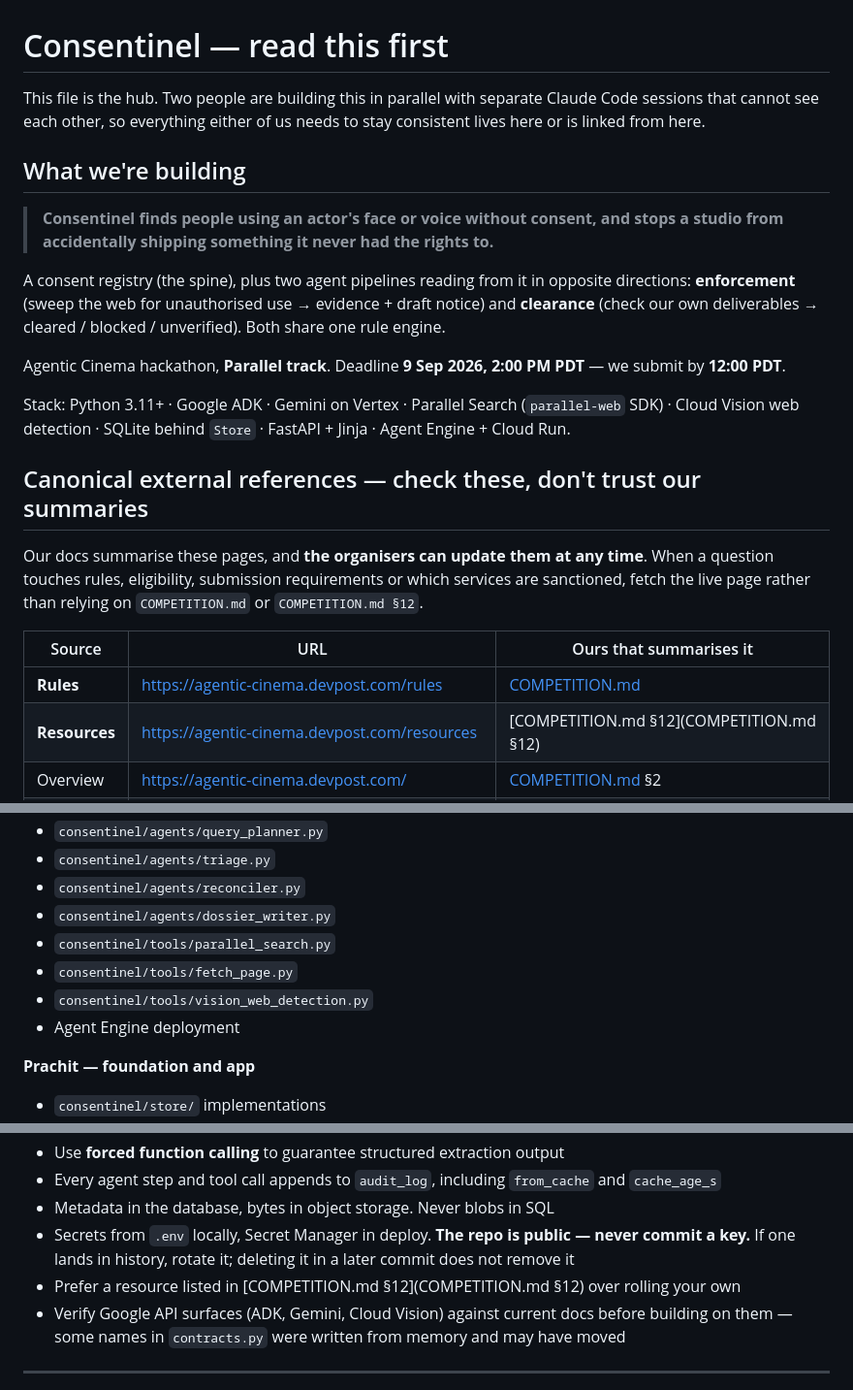
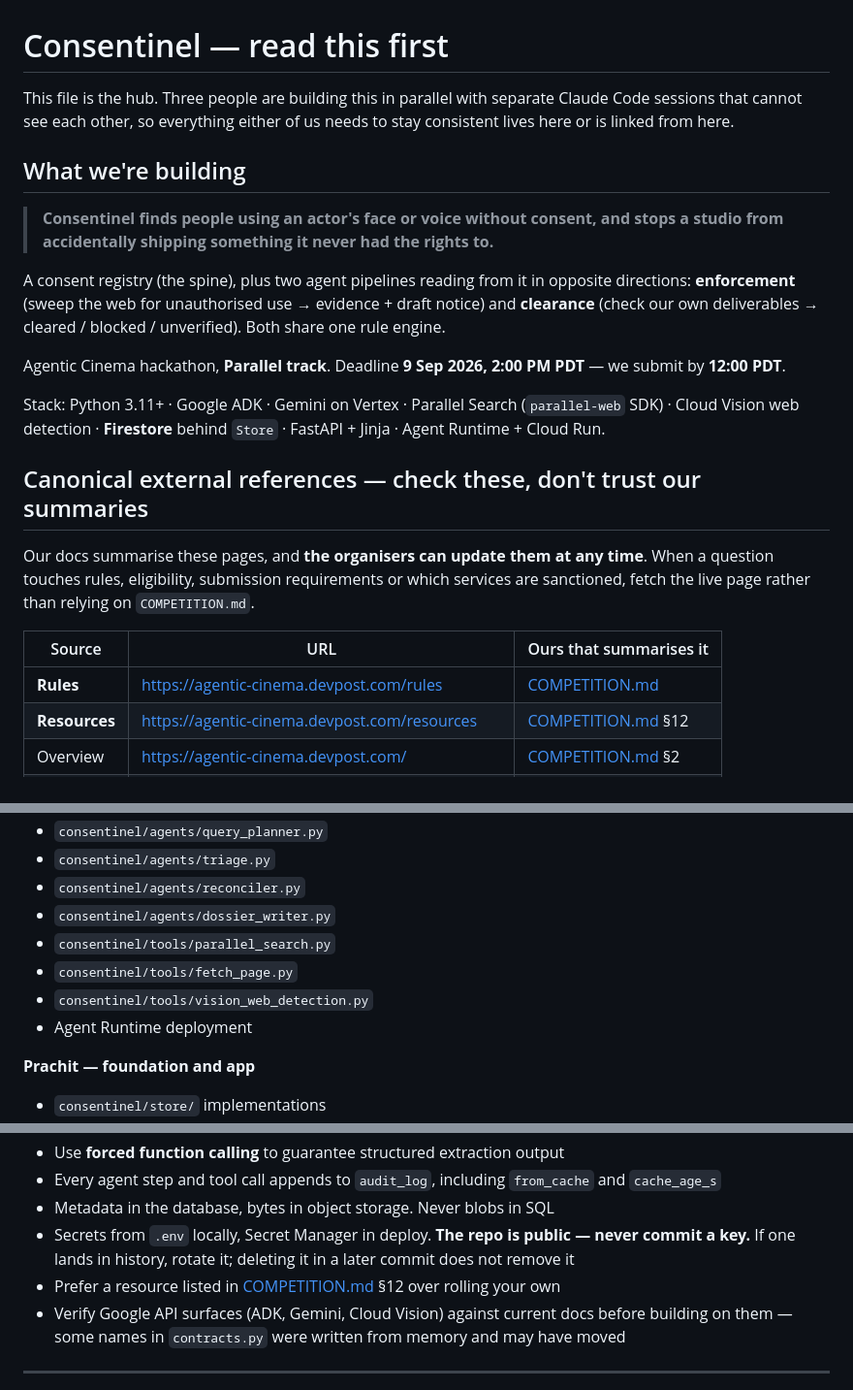
Before and after one commit to PRACHIT27/Consentinel, a Markdown page: CLAUDE.md, 3 parts joined by grey strips. Shown at 97% size. GitHub-like rendering.

```diff
--- a/CLAUDE.md
+++ b/CLAUDE.md
@@ -1,6 +1,6 @@
 # Consentinel — read this first
 
-This file is the hub. Two people are building this in parallel with separate Claude Code sessions
+This file is the hub. Three people are building this in parallel with separate Claude Code sessions
 that cannot see each other, so everything either of us needs to stay consistent lives here or is
 linked from here.
 
@@ -17,18 +17,18 @@ Agentic Cinema hackathon, **Parallel track**. Deadline **9 Sep 2026, 2:00 PM PDT
 **12:00 PDT**.
 
 Stack: Python 3.11+ · Google ADK · Gemini on Vertex · Parallel Search (`parallel-web` SDK) ·
-Cloud Vision web detection · SQLite behind `Store` · FastAPI + Jinja · Agent Engine + Cloud Run.
+Cloud Vision web detection · **Firestore** behind `Store` · FastAPI + Jinja · Agent Runtime + Cloud Run.
 
 ## Canonical external references — check these, don't trust our summaries
 
 Our docs summarise these pages, and **the organisers can update them at any time**. When a question
 touches rules, eligibility, submission requirements or which services are sanctioned, fetch the live
-page rather than relying on `COMPETITION.md` or `COMPETITION.md §12`.
+page rather than relying on `COMPETITION.md`.
 
 | Source | URL | Ours that summarises it |
 |---|---|---|
 | **Rules** | https://agentic-cinema.devpost.com/rules | [COMPETITION.md](COMPETITION.md) |
-| **Resources** | https://agentic-cinema.devpost.com/resources | [COMPETITION.md §12](COMPETITION.md §12) |
+| **Resources** | https://agentic-cinema.devpost.com/resources | [COMPETITION.md](COMPETITION.md) §12 |
 | Overview | https://agentic-cinema.devpost.com/ | [COMPETITION.md](COMPETITION.md) §2 |
 | Forum | https://agentic-cinema.devpost.com/forum_topics | — |
 | Discord | https://discord.gg/7Dqk5ebCD4 | — |
@@ -172,7 +172,7 @@ people each have an AI writing code fast. (Swapping is fine; edit this section i
 - `consentinel/tools/parallel_search.py`
 - `consentinel/tools/fetch_page.py`
 - `consentinel/tools/vision_web_detection.py`
-- Agent Engine deployment
+- Agent Runtime deployment
 
 **Prachit — foundation and app**
 - `consentinel/store/` implementations
@@ -210,7 +210,7 @@ Claude Code sessions read files and cannot see Notion.
 - Metadata in the database, bytes in object storage. Never blobs in SQL
 - Secrets from `.env` locally, Secret Manager in deploy. **The repo is public — never commit a key.**
   If one lands in history, rotate it; deleting it in a later commit does not remove it
-- Prefer a resource listed in [COMPETITION.md §12](COMPETITION.md §12) over rolling your own
+- Prefer a resource listed in [COMPETITION.md](COMPETITION.md) §12 over rolling your own
 - Verify Google API surfaces (ADK, Gemini, Cloud Vision) against current docs before building on
   them — some names in `contracts.py` were written from memory and may have moved
 
```
Also changed, not shown: other parts of CLAUDE.md (+2 -2 lines), VERSION.md (+16 -1 lines).
